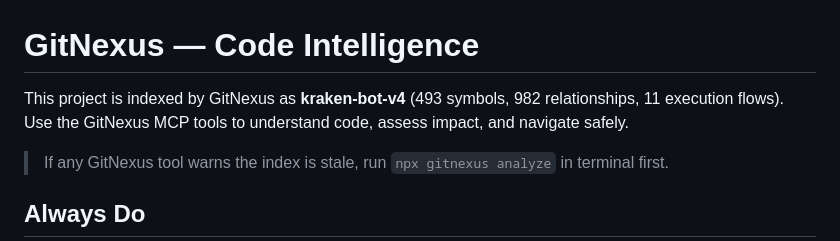
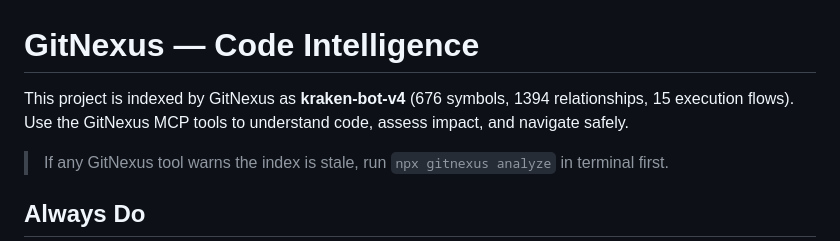
Before and after one commit to robjohncolson/kraken-bot-v4, a Markdown page: AGENTS.md, the part around the change. GitHub-like rendering.

Commit message:
docs: refresh GitNexus stats after Phase 2 completion
Co-Authored-By: Claude Opus 4.6 (1M context) <noreply@anthropic.com>

```diff
--- a/AGENTS.md
+++ b/AGENTS.md
@@ -1,7 +1,7 @@
 <!-- gitnexus:start -->
 # GitNexus — Code Intelligence
 
-This project is indexed by GitNexus as **kraken-bot-v4** (493 symbols, 982 relationships, 11 execution flows). Use the GitNexus MCP tools to understand code, assess impact, and navigate safely.
+This project is indexed by GitNexus as **kraken-bot-v4** (676 symbols, 1394 relationships, 15 execution flows). Use the GitNexus MCP tools to understand code, assess impact, and navigate safely.
 
 > If any GitNexus tool warns the index is stale, run `npx gitnexus analyze` in terminal first.
 
```
Also changed, not shown: CLAUDE.md (+1 -1 lines).
